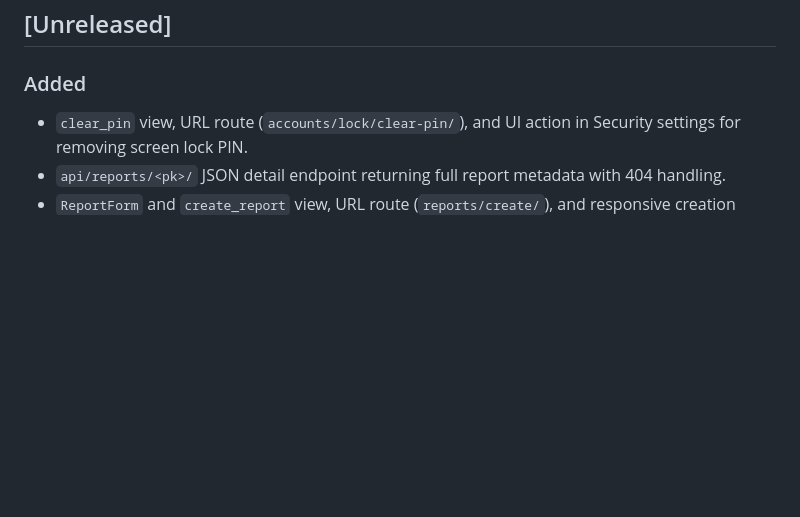
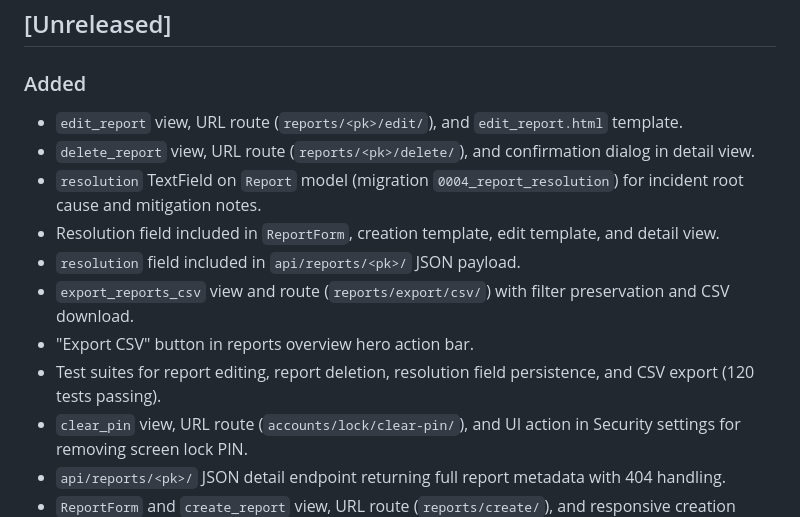
Before and after one commit to DanishKhan-pixel/screen-lock-system, a Markdown page: CHANGELOG.md, the part around the change. GitHub-like rendering; blank space fills up the shorter version.

Commit message:
docs(changelog): document session 5 features and improvements

```diff
--- a/CHANGELOG.md
+++ b/CHANGELOG.md
@@ -8,6 +8,14 @@ Format follows [Keep a Changelog](https://keepachangelog.com/en/1.0.0/).
 ## [Unreleased]
 
 ### Added
+- `edit_report` view, URL route (`reports/<pk>/edit/`), and `edit_report.html` template.
+- `delete_report` view, URL route (`reports/<pk>/delete/`), and confirmation dialog in detail view.
+- `resolution` TextField on `Report` model (migration `0004_report_resolution`) for incident root cause and mitigation notes.
+- Resolution field included in `ReportForm`, creation template, edit template, and detail view.
+- `resolution` field included in `api/reports/<pk>/` JSON payload.
+- `export_reports_csv` view and route (`reports/export/csv/`) with filter preservation and CSV download.
+- "Export CSV" button in reports overview hero action bar.
+- Test suites for report editing, report deletion, resolution field persistence, and CSV export (120 tests passing).
 - `clear_pin` view, URL route (`accounts/lock/clear-pin/`), and UI action in Security settings for removing screen lock PIN.
 - `api/reports/<pk>/` JSON detail endpoint returning full report metadata with 404 handling.
 - `ReportForm` and `create_report` view, URL route (`reports/create/`), and responsive creation template.
```
